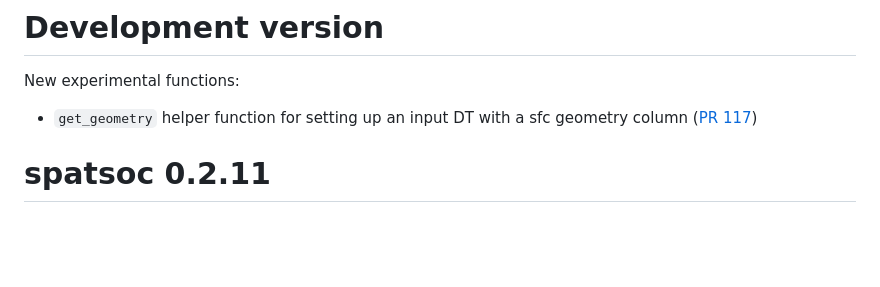
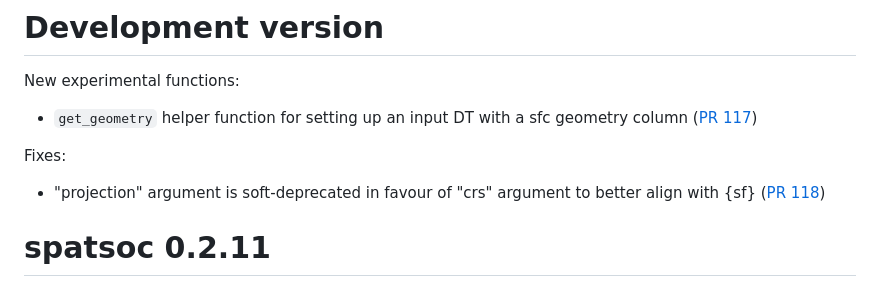
Before and after one commit to ropensci/spatsoc, a Markdown page: NEWS.md, the part around the change. Drawn GitHub-style; blank space fills up the shorter version.

Commit message:
update NEWS

```diff
--- a/NEWS.md
+++ b/NEWS.md
@@ -5,6 +5,10 @@ New experimental functions:
 * `get_geometry` helper function for setting up an input DT with a sfc geometry
 column ([PR 117](https://github.com/ropensci/spatsoc/pull/117))
 
+Fixes:
+
+* "projection" argument is soft-deprecated in favour of "crs" argument to better
+align with {sf} ([PR 118](https://github.com/ropensci/spatsoc/pull/118))
 
 # spatsoc 0.2.11
 
```
